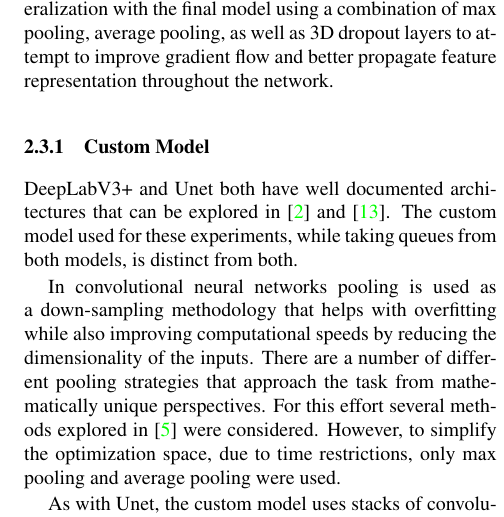
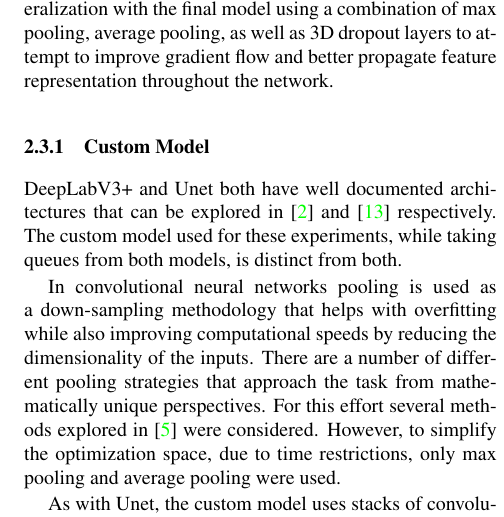
Before and after one commit to jshcrowthe/tumor-segmentation, a LaTeX paper (egpaper_for_review.tex): part of one column of page 3 of 8, cut so that both start at the same text. Compiled offline with pdfLaTeX.

Commit message:
Updates from Overleaf

```diff
--- a/egpaper_for_review.tex
+++ b/egpaper_for_review.tex
@@ -150,7 +150,7 @@ The custom model was based off of an existing 3D Unet implementation (see \cite{
 
 \subsubsection{Custom Model}
 
-DeepLabV3+ and Unet both have well documented architectures that can be explored in \cite{https://doi.org/10.48550/arxiv.1802.02611} and \cite{https://doi.org/10.48550/arxiv.1505.04597}. The custom model used for these experiments, while taking queues from both models, is distinct from both.
+DeepLabV3+ and Unet both have well documented architectures that can be explored in \cite{https://doi.org/10.48550/arxiv.1802.02611} and \cite{https://doi.org/10.48550/arxiv.1505.04597} respectively. The custom model used for these experiments, while taking queues from both models, is distinct from both.
 
 In convolutional neural networks pooling is used as a down-sampling methodology that helps with overfitting while also improving computational speeds by reducing the dimensionality of the inputs. There are a number of different pooling strategies that approach the task from mathematically unique perspectives. For this effort several methods explored in \cite{https://doi.org/10.48550/arxiv.2009.07485} were considered. However, to simplify the optimization space, due to time restrictions, only max pooling and average pooling were used.
 
```
Also changed, not shown: egpaper_for_review.tex (2 more changed lines).
